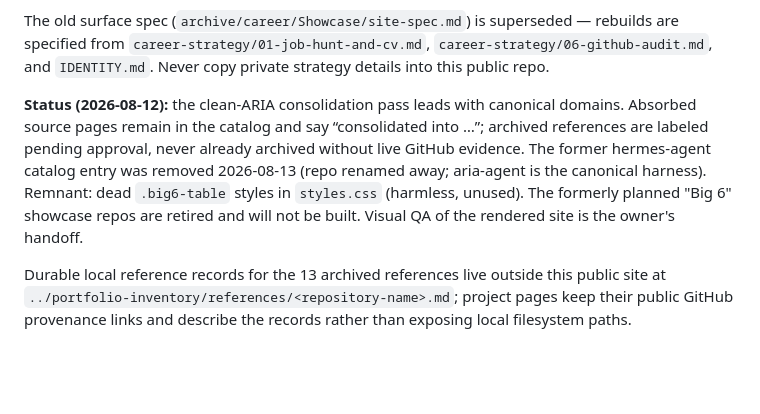
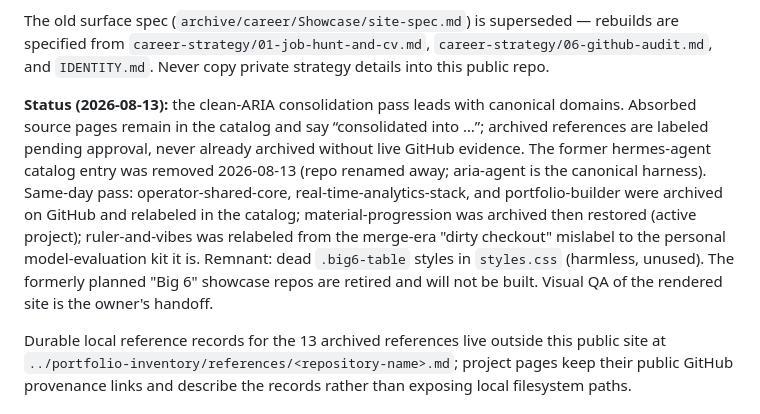
Before and after one commit to FishRaposo/fishraposo.github.io, a Markdown page: AGENTS.md, the part around the change. GitHub-like rendering; blank space fills up the shorter version.

Commit message:
AGENTS.md: record 2026-08-13 archive/relabel pass in status

```diff
--- a/AGENTS.md
+++ b/AGENTS.md
@@ -14,7 +14,7 @@ Positioning target: the **personal expert brand** — AI reliability, systems en
 
 The old surface spec (`archive/career/Showcase/site-spec.md`) is superseded — rebuilds are specified from `career-strategy/01-job-hunt-and-cv.md`, `career-strategy/06-github-audit.md`, and `IDENTITY.md`. Never copy private strategy details into this public repo.
 
-**Status (2026-08-12):** the clean-ARIA consolidation pass leads with canonical domains. Absorbed source pages remain in the catalog and say “consolidated into …”; archived references are labeled pending approval, never already archived without live GitHub evidence. The former hermes-agent catalog entry was removed 2026-08-13 (repo renamed away; aria-agent is the canonical harness). Remnant: dead `.big6-table` styles in `styles.css` (harmless, unused). The formerly planned "Big 6" showcase repos are retired and will not be built. Visual QA of the rendered site is the owner's handoff.
+**Status (2026-08-13):** the clean-ARIA consolidation pass leads with canonical domains. Absorbed source pages remain in the catalog and say “consolidated into …”; archived references are labeled pending approval, never already archived without live GitHub evidence. The former hermes-agent catalog entry was removed 2026-08-13 (repo renamed away; aria-agent is the canonical harness). Same-day pass: operator-shared-core, real-time-analytics-stack, and portfolio-builder were archived on GitHub and relabeled in the catalog; material-progression was archived then restored (active project); ruler-and-vibes was relabeled from the merge-era "dirty checkout" mislabel to the personal model-evaluation kit it is. Remnant: dead `.big6-table` styles in `styles.css` (harmless, unused). The formerly planned "Big 6" showcase repos are retired and will not be built. Visual QA of the rendered site is the owner's handoff.
 
 Durable local reference records for the 13 archived references live outside this public site at `../portfolio-inventory/references/<repository-name>.md`; project pages keep their public GitHub provenance links and describe the records rather than exposing local filesystem paths.
 
```
